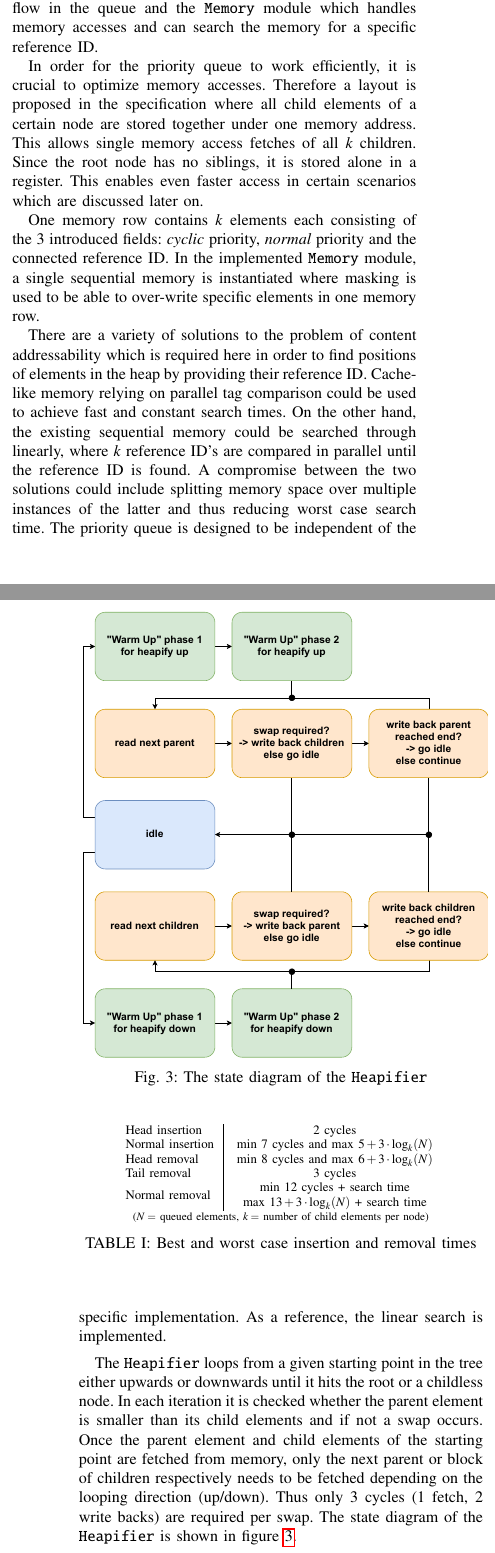
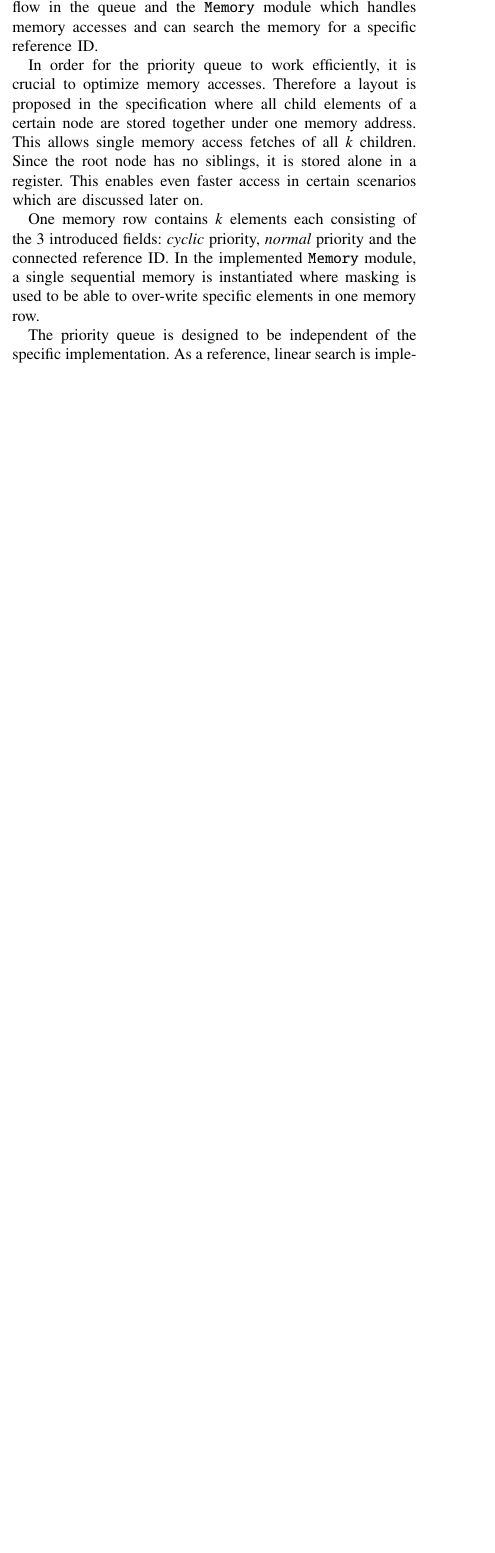
Before and after one commit to chiselverify/documentation, a LaTeX paper (chisel-verify/chisel-verify-paper.tex): two parts of the columns of pages 6 and 7 of 9 before the commit and part of one column of page 6 of 8 after it, the two joined at a grey line, cut so that both start at the same text, the shorter picture padded with empty space. Compiled offline with pdfLaTeX.

Commit message:
commented out use case implementation details

```diff
--- a/chisel-verify/chisel-verify-paper.tex
+++ b/chisel-verify/chisel-verify-paper.tex
@@ -720,21 +719,5 @@ child elements of a certain node are stored together under one memory address. T
 the root node has no siblings, it is stored alone in a register. This enables even faster access in certain scenarios which are discussed later on.
 
 One memory row contains $k$ elements each consisting of the 3 introduced fields: \textit{cyclic} priority, \textit{normal} priority and the connected
-reference ID. In the implemented
-\texttt{Memory} module, a single sequential memory is instantiated where masking is used to be able to over-write specific elements in one memory row.
+reference ID. In the implemented \texttt{Memory} module, a single sequential memory is instantiated where masking is used to be able to over-write specific elements in one memory row.
 
-There are a variety of solutions to the problem of content addressability which is required here in order to find positions of elements in the heap by providing
-their reference ID. Cache-like memory relying on parallel tag comparison could be used to achieve fast and constant search times. On the other hand, the
-existing sequential memory could be searched through linearly, where $k$ reference ID's are compared in parallel until the reference ID is found.
-A compromise between the two solutions could include splitting memory space over multiple instances of the latter and thus reducing worst case search time.
-The priority queue is designed to be independent of the specific implementation. As a reference, the linear search is implemented.
-
-The \texttt{Heapifier} loops from a given starting point in the tree either upwards or downwards until it hits the root or a childless node. In each iteration
-it is checked whether the parent element is smaller than its child elements and if not a swap occurs. Once the parent element and child elements of the starting
-point are fetched from memory, only the next parent or block of children respectively needs to be fetched depending on the looping direction (up/down). Thus
-only 3 cycles (1 fetch, 2 write backs) are required per swap. The state diagram of the \texttt{Heapifier} is shown in figure~\ref{fig:pq_heapifier_state}.
-
-\begin{figure}
-	\centering
-	\includegraphics[width=9cm]{HeapifierStateDiagram.pdf}
-	\caption{The state diagram of the \texttt{Heapifier}}
@@ -747,17 +723,0 @@ being stored in a register. The achieved best and worst case insertion as well a
-\begin{figure}
-	\centering
-	\includegraphics[width=9cm]{QueueControlStateDiagram.pdf}
-	\caption{The state diagram of the \texttt{QueueControl}}
-	\label{fig:pq_control_state}
-\end{figure}
-\begin{table}
-	\centering
-	\begin{tabular}{l|c}
-		Head insertion & 2 cycles \\
-		Normal insertion & min 7 cycles and max $5+3\cdot \mathrm{log}_k(N)$\\
-		Head removal & min 8 cycles and max $6+3\cdot \mathrm{log}_k(N)$\\
-		Tail removal & 3 cycles\\
-    Normal removal & \begin{tabular}{c}min 12 cycles + search time\\ max $13+3\cdot \mathrm{log}_k(N)$ + search time \end{tabular} \\
-    \multicolumn{2}{c}{\scriptsize{($N=$ queued elements, $k=$ number of child elements per node)}}
-	\end{tabular}
-	\caption{Best and worst case insertion and removal times}
@@ -777,5 +724,55 @@ being stored in a register. The achieved best and worst case insertion as well a
-  \caption{Simulated insertion/removal times.}
-\end{table}
+%There are a variety of solutions to the problem of content addressability which is required here in order to find positions of elements in the heap by providing
+%their reference ID. Cache-like memory relying on parallel tag comparison could be used to achieve fast and constant search times. On the other hand, the
+%existing sequential memory could be searched through linearly, where $k$ reference ID's are compared in parallel until the reference ID is found.
+%A compromise between the two solutions could include splitting memory space over multiple instances of the latter and thus reducing worst case search time.
+The priority queue is designed to be independent of the specific implementation. As a reference, linear search is implemented.
+%The \texttt{Heapifier} loops from a given starting point in the tree either upwards or downwards until it hits the root or a childless node. In each iteration
+%it is checked whether the parent element is smaller than its child elements and if not a swap occurs. Once the parent element and child elements of the starting
+%point are fetched from memory, only the next parent or block of children respectively needs to be fetched depending on the looping direction (up/down). Thus
+%only 3 cycles (1 fetch, 2 write backs) are required per swap. The state diagram of the \texttt{Heapifier} is shown in figure~\ref{fig:pq_heapifier_state}.
+%
+%\begin{figure}
+%	\centering
+%	\includegraphics[width=9cm]{HeapifierStateDiagram.pdf}
+%	\caption{The state diagram of the \texttt{Heapifier}}
+%	\label{fig:pq_heapifier_state}
+%\end{figure}
+The task of the \texttt{QueueControl} is to insert or remove elements and then signal to the \texttt{Heapfier} to balance the tree.
+%As it can be seen in figure~\ref{fig:pq_control_state}, there are a series of special cases where insertion or removal times can be reduced for instance by taking advantage of the head element being stored in a register.
+%The achieved best and worst case insertion as well as removal times are presented in table~\ref{tab:pq_timings}.
+%
+%\begin{figure}
+%	\centering
+%	\includegraphics[width=9cm]{QueueControlStateDiagram.pdf}
+%	\caption{The state diagram of the \texttt{QueueControl}}
+%	\label{fig:pq_control_state}
+%\end{figure}
+%\begin{table}
+%	\centering
+%	\begin{tabular}{l|c}
+%		Head insertion & 2 cycles \\
+%		Normal insertion & min 7 cycles and max $5+3\cdot \mathrm{log}_k(N)$\\
+%		Head removal & min 8 cycles and max $6+3\cdot \mathrm{log}_k(N)$\\
+%		Tail removal & 3 cycles\\
+%    Normal removal & \begin{tabular}{c}min 12 cycles + search time\\ max $13+3\cdot \mathrm{log}_k(N)$ + search time \end{tabular} \\
+%    \multicolumn{2}{c}{\scriptsize{($N=$ queued elements, $k=$ number of child elements per node)}}
+%	\end{tabular}
+%	\caption{Best and worst case insertion and removal times}
+%	\label{tab:pq_timings}
+%\end{table}
+%\begin{table}[]
+%  \centering
+%  \begin{tabular}{l|cccc}
+%      Size &$k=2$&$k=4$&$k=8$&$k=16$\\\hline
+%      16+1 & 9.38/14.56&7.86/11.51&7.47/10.42&-\\
+%      32+1 & 9.9/15.15&7.96/12.29&7.34/11.22&7.54/11.00\\
+%      64+1 & 9.79/16.34&8.01/13.80&7.41/12.38&7.32/11.18\\
+%      128+1 & 9.96/17.37&8.14/14.47&7.54/13.14&7.26/11.62\\
+%      256+1 & 9.73/17.39&8.15/15.54&7.53/14.21&7.34/12.89
+%  \end{tabular}
+%  \label{tab:pq_simres}
+%  \caption{Simulated insertion/removal times.}
+%\end{table}
 
 \subsection{Testing and Verification}
 
```
Also changed, not shown: chisel-verify/chisel-verify-paper.tex (30 more changed lines).
